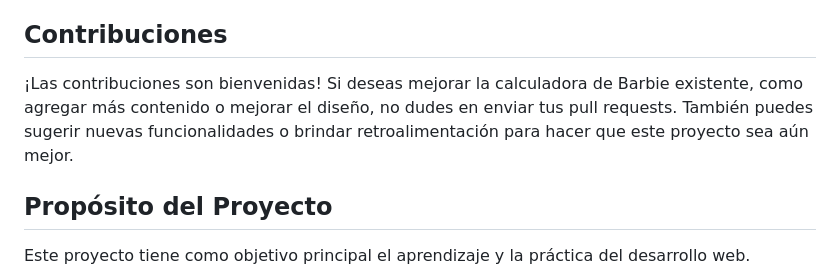
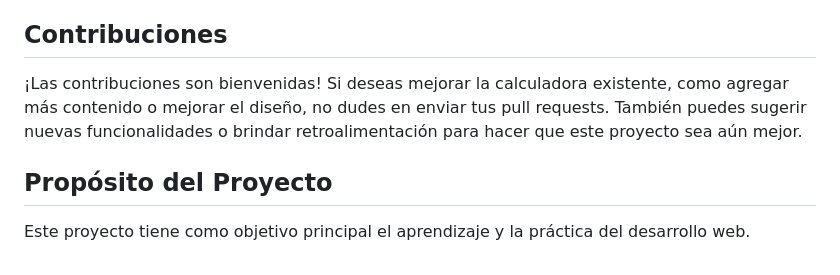
Before and after one commit to CrisCorreaS/three-themed-calculator, a Markdown page: README.md, the part around the change. Drawn GitHub-style.

```diff
--- a/README.md
+++ b/README.md
@@ -64,7 +64,7 @@ Esta calculadora, inspirada en el ["Calculator App Challenge" de Frontend Mentor
 
 ## Contribuciones
 
-¡Las contribuciones son bienvenidas! Si deseas mejorar la calculadora de Barbie existente, como agregar más contenido o mejorar el diseño, no dudes en enviar tus pull requests. También puedes sugerir nuevas funcionalidades o brindar retroalimentación para hacer que este proyecto sea aún mejor.
+¡Las contribuciones son bienvenidas! Si deseas mejorar la calculadora existente, como agregar más contenido o mejorar el diseño, no dudes en enviar tus pull requests. También puedes sugerir nuevas funcionalidades o brindar retroalimentación para hacer que este proyecto sea aún mejor.
 
 ## Propósito del Proyecto
 
```
